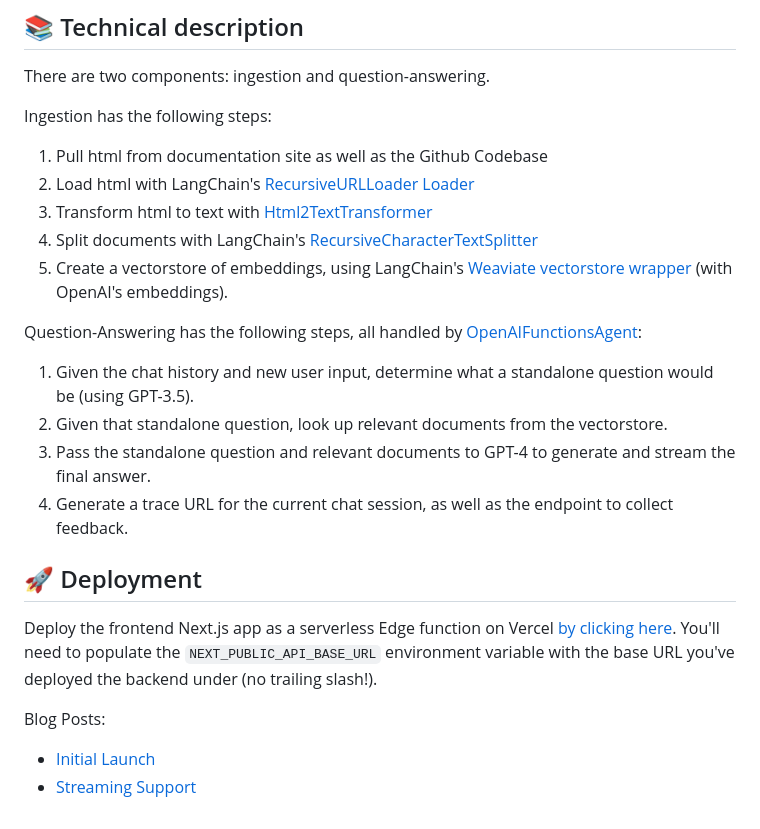
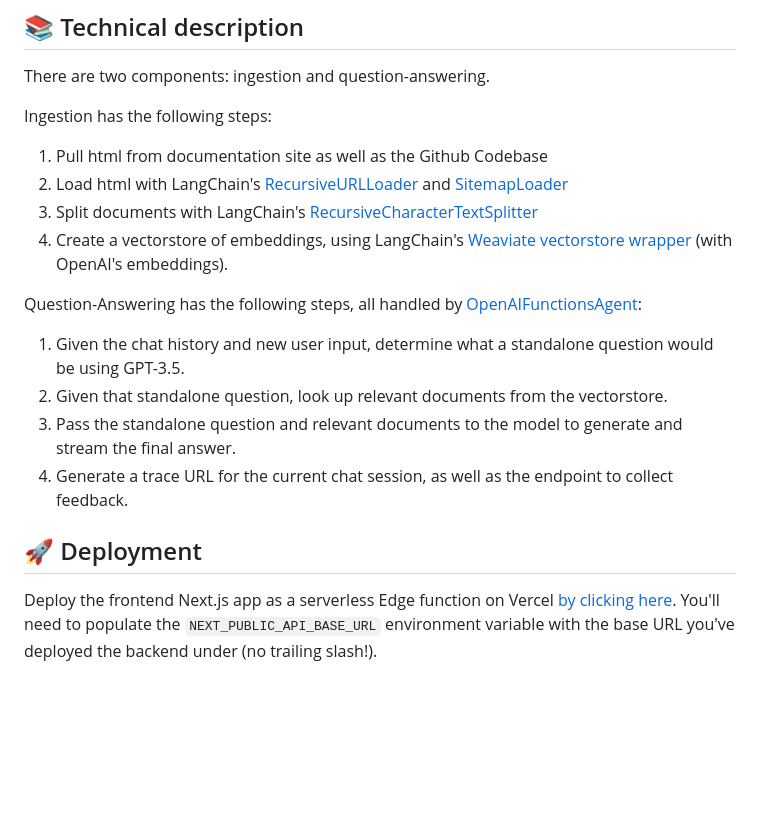
Before and after one commit to benjaminrodriguez0225/Langchain-ai-simple, a Markdown page: README.md, the part around the change. Drawn GitHub-style; blank space fills up the shorter version.

Commit message:
update readme (#172)

```diff
--- a/README.md
+++ b/README.md
@@ -35,23 +35,18 @@ There are two components: ingestion and question-answering.
 Ingestion has the following steps:
 
 1. Pull html from documentation site as well as the Github Codebase
-2. Load html with LangChain's [RecursiveURLLoader Loader](https://python.langchain.com/docs/integrations/document_loaders/recursive_url_loader)
-2. Transform html to text with [Html2TextTransformer](https://python.langchain.com/docs/integrations/document_transformers/html2text)
+2. Load html with LangChain's [RecursiveURLLoader](https://python.langchain.com/docs/integrations/document_loaders/recursive_url_loader) and [SitemapLoader](https://python.langchain.com/docs/integrations/document_loaders/sitemap)
 3. Split documents with LangChain's [RecursiveCharacterTextSplitter](https://api.python.langchain.com/en/latest/text_splitter/langchain.text_splitter.RecursiveCharacterTextSplitter.html)
 4. Create a vectorstore of embeddings, using LangChain's [Weaviate vectorstore wrapper](https://python.langchain.com/docs/integrations/vectorstores/weaviate) (with OpenAI's embeddings).
 
 Question-Answering has the following steps, all handled by [OpenAIFunctionsAgent](https://python.langchain.com/docs/modules/agents/agent_types/openai_functions_agent):
 
-1. Given the chat history and new user input, determine what a standalone question would be (using GPT-3.5).
+1. Given the chat history and new user input, determine what a standalone question would be using GPT-3.5.
 2. Given that standalone question, look up relevant documents from the vectorstore.
-3. Pass the standalone question and relevant documents to GPT-4 to generate and stream the final answer.
+3. Pass the standalone question and relevant documents to the model to generate and stream the final answer.
 4. Generate a trace URL for the current chat session, as well as the endpoint to collect feedback.
 
 ## 🚀 Deployment
 
 Deploy the frontend Next.js app as a serverless Edge function on Vercel [by clicking here]().
 You'll need to populate the `NEXT_PUBLIC_API_BASE_URL` environment variable with the base URL you've deployed the backend under (no trailing slash!).
-
-Blog Posts:
-* [Initial Launch](https://blog.langchain.dev/langchain-chat/)
-* [Streaming Support](https://blog.langchain.dev/streaming-support-in-langchain/)
```
